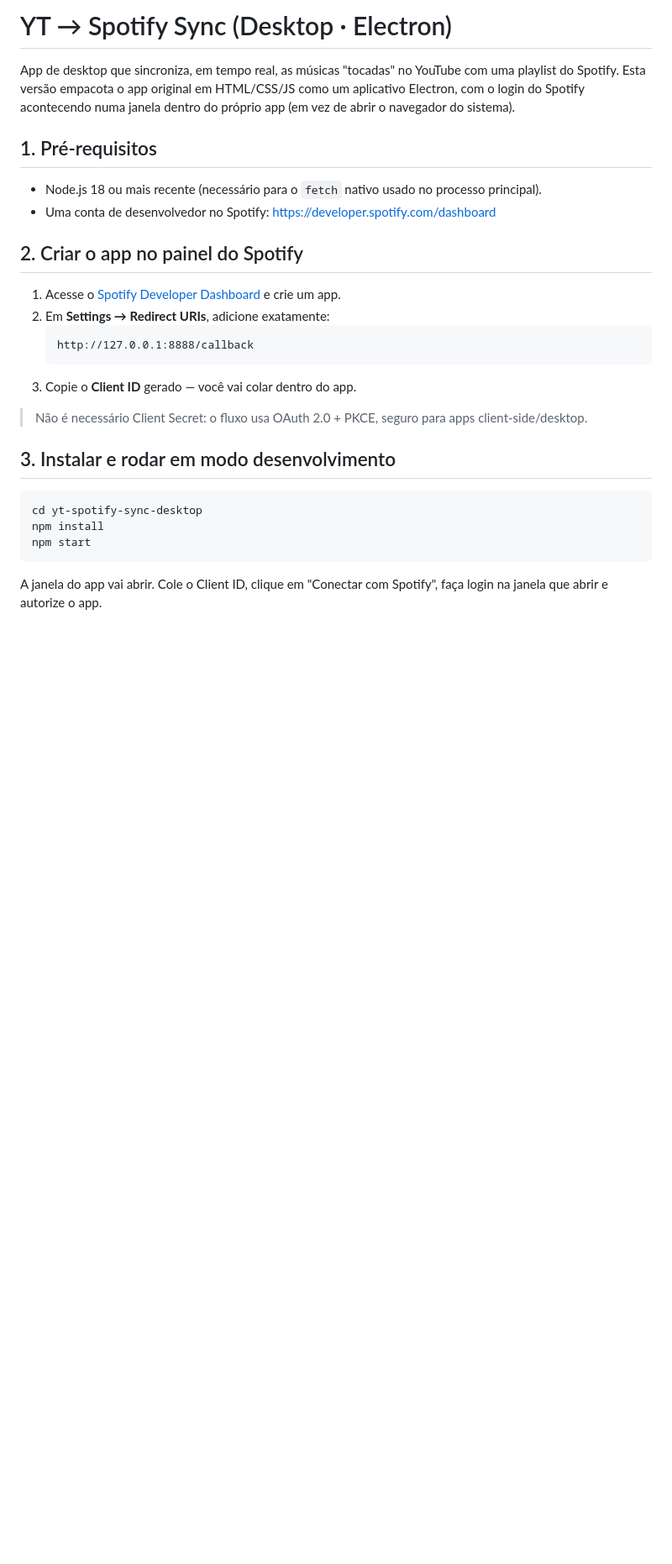
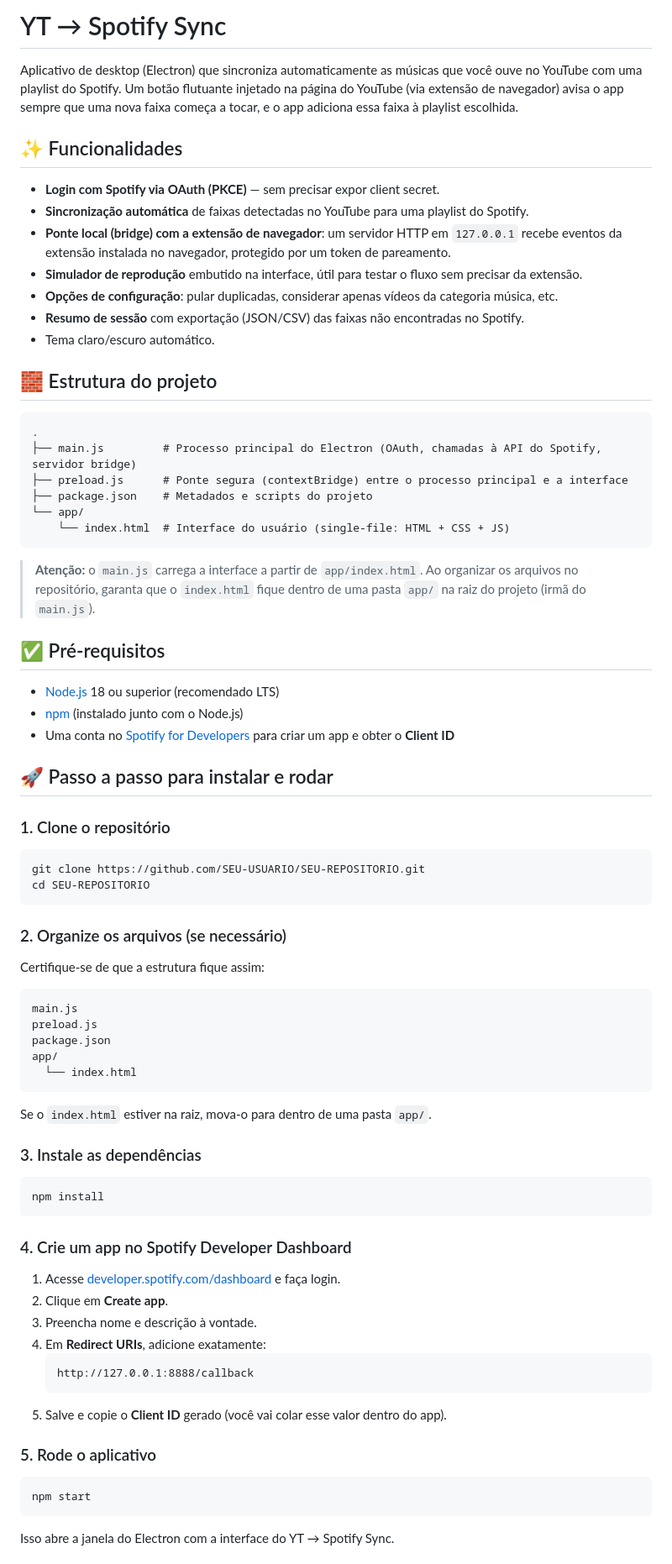
Before and after one commit to Distcher/Youtube-sinc-for-spotiy, a Markdown page: README.md, the part around one of its changes. Shown at 84% size. Drawn GitHub-style; blank space fills up the shorter version.

````diff
--- a/README.md
+++ b/README.md
@@ -1,37 +1,81 @@
-# YT → Spotify Sync (Desktop · Electron)
+# YT → Spotify Sync
 
-App de desktop que sincroniza, em tempo real, as músicas "tocadas" no YouTube
-com uma playlist do Spotify. Esta versão empacota o app original em HTML/CSS/JS
-como um aplicativo Electron, com o login do Spotify acontecendo numa janela
-dentro do próprio app (em vez de abrir o navegador do sistema).
+Aplicativo de desktop (Electron) que sincroniza automaticamente as músicas que você ouve no YouTube com uma playlist do Spotify. Um botão flutuante injetado na página do YouTube (via extensão de navegador) avisa o app sempre que uma nova faixa começa a tocar, e o app adiciona essa faixa à playlist escolhida.
 
-## 1. Pré-requisitos
+## ✨ Funcionalidades
 
-- Node.js 18 ou mais recente (necessário para o `fetch` nativo usado no
-  processo principal).
-- Uma conta de desenvolvedor no Spotify: https://developer.spotify.com/dashboard
+- **Login com Spotify via OAuth (PKCE)** — sem precisar expor client secret.
+- **Sincronização automática** de faixas detectadas no YouTube para uma playlist do Spotify.
+- **Ponte local (bridge) com a extensão de navegador**: um servidor HTTP em `127.0.0.1` recebe eventos da extensão instalada no navegador, protegido por um token de pareamento.
+- **Simulador de reprodução** embutido na interface, útil para testar o fluxo sem precisar da extensão.
+- **Opções de configuração**: pular duplicadas, considerar apenas vídeos da categoria música, etc.
+- **Resumo de sessão** com exportação (JSON/CSV) das faixas não encontradas no Spotify.
+- Tema claro/escuro automático.
 
-## 2. Criar o app no painel do Spotify
+## 🧱 Estrutura do projeto
 
-1. Acesse o [Spotify Developer Dashboard](https://developer.spotify.com/dashboard)
-   e crie um app.
-2. Em **Settings → Redirect URIs**, adicione exatamente:
+```
+.
+├── main.js         # Processo principal do Electron (OAuth, chamadas à API do Spotify, servidor bridge)
+├── preload.js      # Ponte segura (contextBridge) entre o processo principal e a interface
+├── package.json    # Metadados e scripts do projeto
+└── app/
+    └── index.html  # Interface do usuário (single-file: HTML + CSS + JS)
+```
+
+> **Atenção:** o `main.js` carrega a interface a partir de `app/index.html`. Ao organizar os arquivos no repositório, garanta que o `index.html` fique dentro de uma pasta `app/` na raiz do projeto (irmã do `main.js`).
+
+## ✅ Pré-requisitos
+
+- [Node.js](https://nodejs.org/) 18 ou superior (recomendado LTS)
+- [npm](https://www.npmjs.com/) (instalado junto com o Node.js)
+- Uma conta no [Spotify for Developers](https://developer.spotify.com/dashboard) para criar um app e obter o **Client ID**
+
+## 🚀 Passo a passo para instalar e rodar
+
+### 1. Clone o repositório
+
+```bash
+git clone https://github.com/SEU-USUARIO/SEU-REPOSITORIO.git
+cd SEU-REPOSITORIO
+```
+
+### 2. Organize os arquivos (se necessário)
+
+Certifique-se de que a estrutura fique assim:
+
+```
+main.js
+preload.js
+package.json
+app/
+  └── index.html
+```
+
+Se o `index.html` estiver na raiz, mova-o para dentro de uma pasta `app/`.
+
+### 3. Instale as dependências
+
+```bash
+npm install
+```
+
+### 4. Crie um app no Spotify Developer Dashboard
+
+1. Acesse [developer.spotify.com/dashboard](https://developer.spotify.com/dashboard) e faça login.
+2. Clique em **Create app**.
+3. Preencha nome e descrição à vontade.
+4. Em **Redirect URIs**, adicione exatamente:
    ```
    http://127.0.0.1:8888/callback
    ```
-3. Copie o **Client ID** gerado — você vai colar dentro do app.
+5. Salve e copie o **Client ID** gerado (você vai colar esse valor dentro do app).
 
-> Não é necessário Client Secret: o fluxo usa OAuth 2.0 + PKCE, seguro para
-> apps client-side/desktop.
-
-## 3. Instalar e rodar em modo desenvolvimento
+### 5. Rode o aplicativo
 
 ```bash
-cd yt-spotify-sync-desktop
-npm install
 npm start
 ```
 
-A janela do app vai abrir. Cole o Client ID, clique em "Conectar com Spotify",
-faça login na janela que abrir e autorize o app.
+Isso abre a janela do Electron com a interface do YT → Spotify Sync.
 
````
Also changed, not shown: other parts of README.md (+35 -61 lines).
